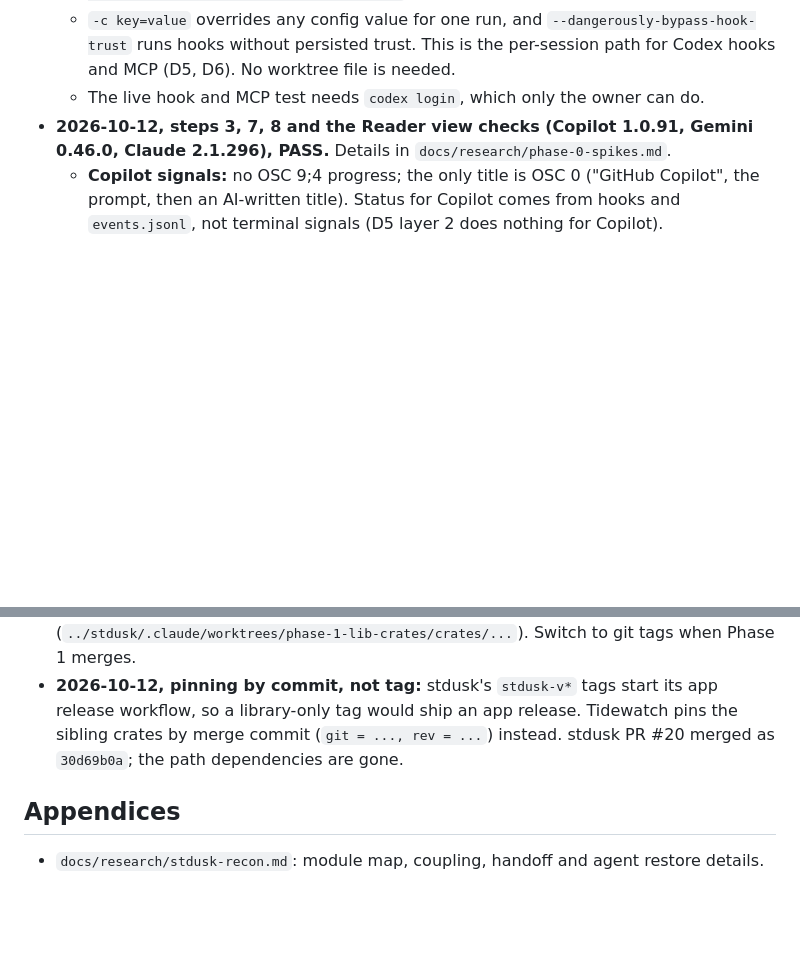
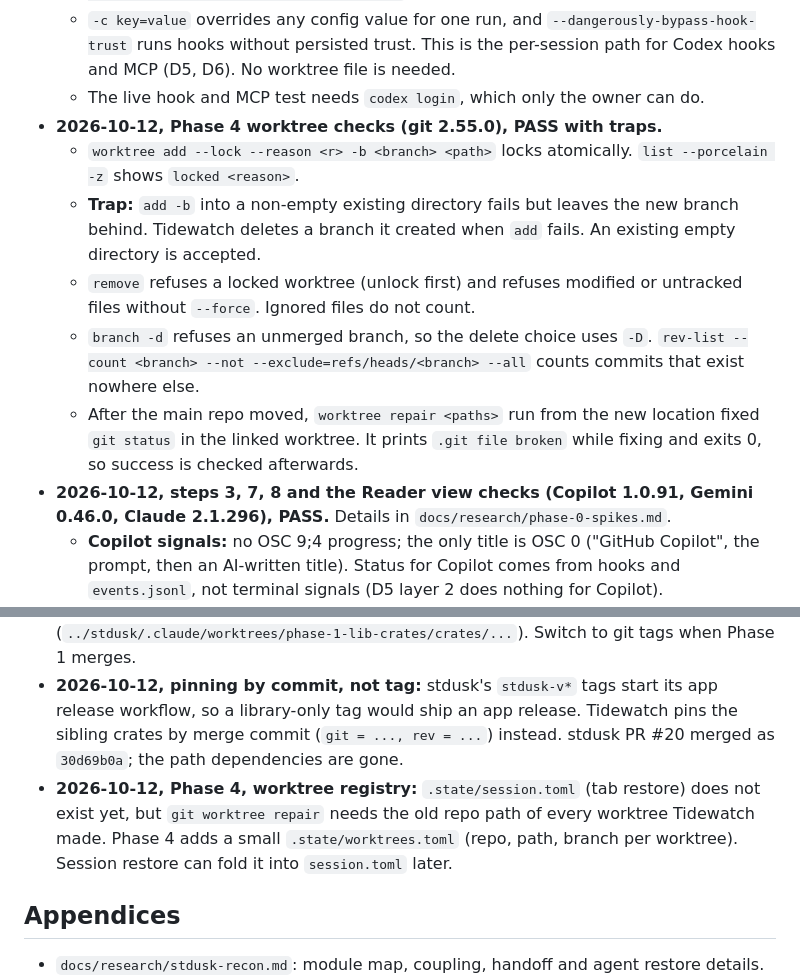
Before and after one commit to Hobo-Ware/tidewatch, a Markdown page: PLAN.md, 2 parts joined by grey strips. Rendered like a GitHub page; blank space fills up the shorter version.

Commit message:
docs(plan): phase 4 git worktree findings and registry deviation

```diff
--- a/PLAN.md
+++ b/PLAN.md
@@ -569,6 +569,12 @@ Checkpoint 10 exit: tagged release installed from the tap, and the AppImage star
   - New mapping: Read only `--sandbox read-only --ask-for-approval never`; Ask `--sandbox read-only --ask-for-approval on-request`; Auto edit `--sandbox workspace-write --ask-for-approval on-request`; Auto `--sandbox workspace-write --approve-for-me`; YOLO `--dangerously-bypass-approvals-and-sandbox`.
   - `-c key=value` overrides any config value for one run, and `--dangerously-bypass-hook-trust` runs hooks without persisted trust. This is the per-session path for Codex hooks and MCP (D5, D6). No worktree file is needed.
   - The live hook and MCP test needs `codex login`, which only the owner can do.
+- **2026-10-12, Phase 4 worktree checks (git 2.55.0), PASS with traps.**
+  - `worktree add --lock --reason <r> -b <branch> <path>` locks atomically. `list --porcelain -z` shows `locked <reason>`.
+  - **Trap:** `add -b` into a non-empty existing directory fails but leaves the new branch behind. Tidewatch deletes a branch it created when `add` fails. An existing empty directory is accepted.
+  - `remove` refuses a locked worktree (unlock first) and refuses modified or untracked files without `--force`. Ignored files do not count.
+  - `branch -d` refuses an unmerged branch, so the delete choice uses `-D`. `rev-list --count <branch> --not --exclude=refs/heads/<branch> --all` counts commits that exist nowhere else.
+  - After the main repo moved, `worktree repair <paths>` run from the new location fixed `git status` in the linked worktree. It prints `.git file broken` while fixing and exits 0, so success is checked afterwards.
 - **2026-10-12, steps 3, 7, 8 and the Reader view checks (Copilot 1.0.91, Gemini 0.46.0, Claude 2.1.296), PASS.** Details in `docs/research/phase-0-spikes.md`.
   - **Copilot signals:** no OSC 9;4 progress; the only title is OSC 0 ("GitHub Copilot", the prompt, then an AI-written title). Status for Copilot comes from hooks and `events.jsonl`, not terminal signals (D5 layer 2 does nothing for Copilot).
   - **Copilot first launch** in a new folder blocks on a folder-trust prompt, so every new worktree hits it. Phase 6 must pre-trust the worktree or answer the prompt.
@@ -584,6 +590,7 @@ Checkpoint 10 exit: tagged release installed from the tap, and the AppImage star
 - **2026-10-12, Phase 0:** only step 6 (dependency fit) runs before the first build. Steps 1 to 5 run before the phase that depends on them (5 before Phase 4, 4 before Phase 6, 1 to 3 before Phase 7).
 - **2026-10-12, dependencies:** until stdusk tags a release with the library crates, Tidewatch uses path dependencies to the Phase 1 worktree (`../stdusk/.claude/worktrees/phase-1-lib-crates/crates/...`). Switch to git tags when Phase 1 merges.
 - **2026-10-12, pinning by commit, not tag:** stdusk's `stdusk-v*` tags start its app release workflow, so a library-only tag would ship an app release. Tidewatch pins the sibling crates by merge commit (`git = ..., rev = ...`) instead. stdusk PR #20 merged as `30d69b0a`; the path dependencies are gone.
+- **2026-10-12, Phase 4, worktree registry:** `.state/session.toml` (tab restore) does not exist yet, but `git worktree repair` needs the old repo path of every worktree Tidewatch made. Phase 4 adds a small `.state/worktrees.toml` (repo, path, branch per worktree). Session restore can fold it into `session.toml` later.
 
 ## Appendices
 
```
